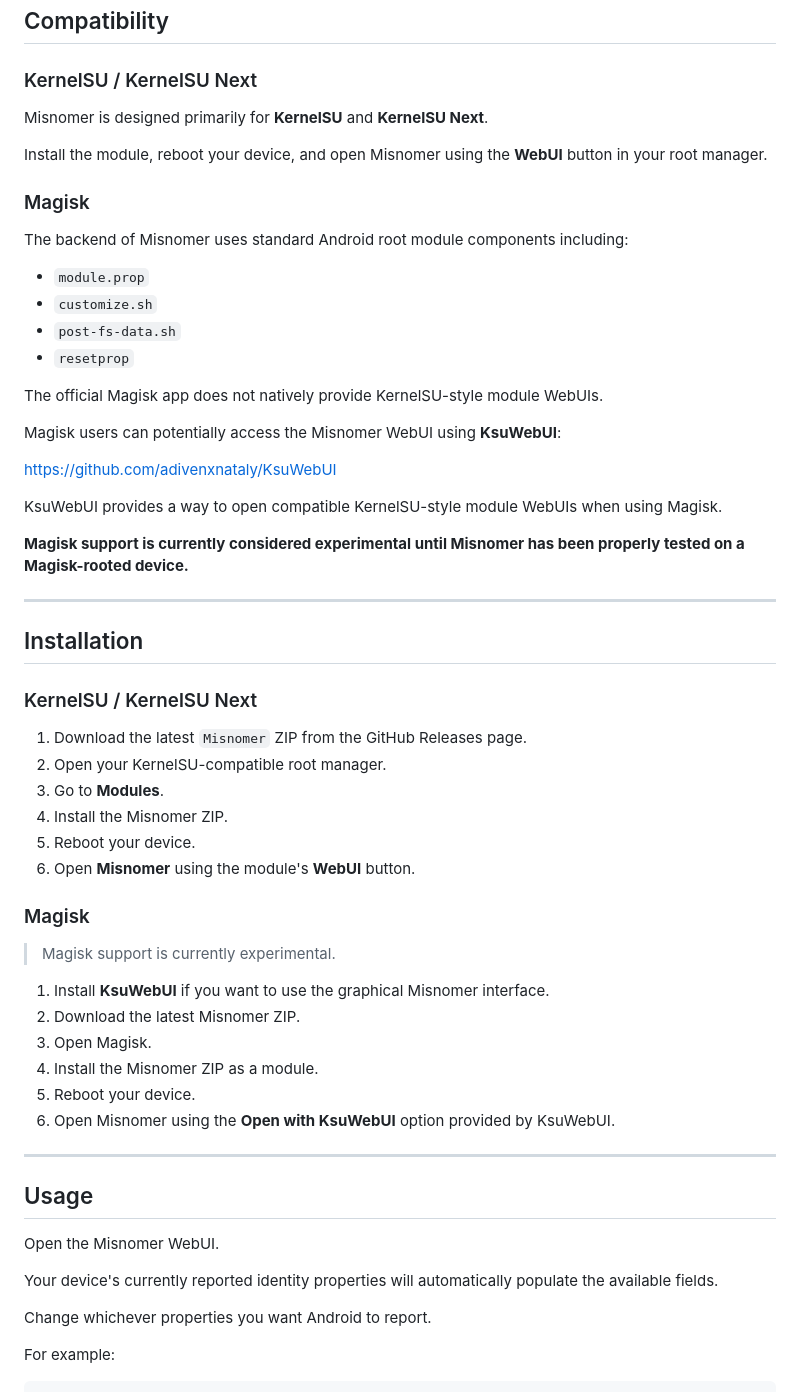
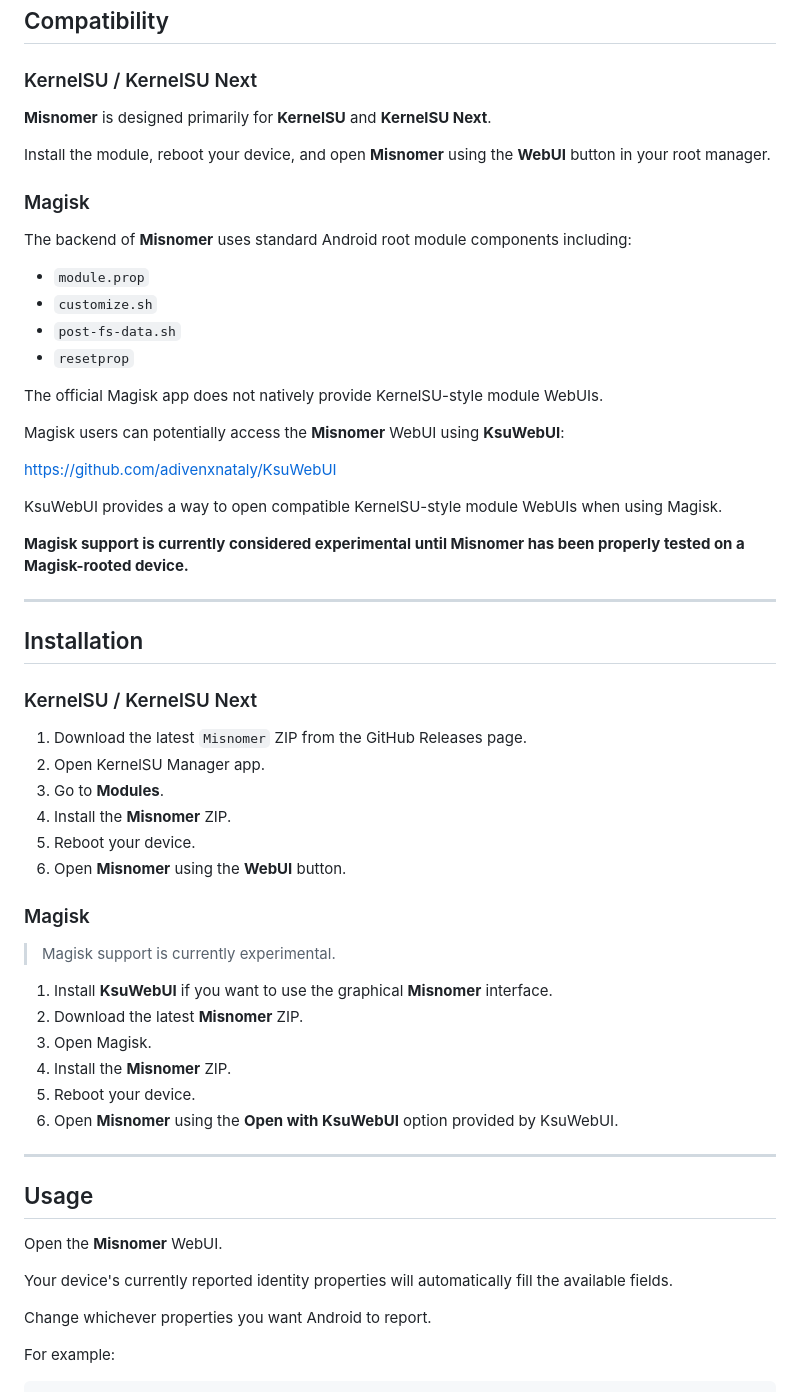
Before and after one commit to SchlorpyDorp/Misnomer, a Markdown page: readme.md, the part around one of its changes. Drawn GitHub-style.

Commit message:
Readme appended

```diff
--- a/readme.md
+++ b/readme.md
@@ -71,13 +71,13 @@ The configured properties are applied systemlessly during boot.
 
 ### KernelSU / KernelSU Next
 
-Misnomer is designed primarily for **KernelSU** and **KernelSU Next**.
+**Misnomer** is designed primarily for **KernelSU** and **KernelSU Next**.
 
-Install the module, reboot your device, and open Misnomer using the **WebUI** button in your root manager.
+Install the module, reboot your device, and open **Misnomer** using the **WebUI** button in your root manager.
 
 ### Magisk
 
-The backend of Misnomer uses standard Android root module components including:
+The backend of **Misnomer** uses standard Android root module components including:
 
 - `module.prop`
 - `customize.sh`
@@ -86,7 +86,7 @@ The backend of Misnomer uses standard Android root module components including:
 
 The official Magisk app does not natively provide KernelSU-style module WebUIs.
 
-Magisk users can potentially access the Misnomer WebUI using **KsuWebUI**:
+Magisk users can potentially access the **Misnomer** WebUI using **KsuWebUI**:
 
 https://github.com/adivenxnataly/KsuWebUI
 
@@ -101,30 +101,30 @@ KsuWebUI provides a way to open compatible KernelSU-style module WebUIs when usi
 ### KernelSU / KernelSU Next
 
 1. Download the latest `Misnomer` ZIP from the GitHub Releases page.
-2. Open your KernelSU-compatible root manager.
+2. Open KernelSU Manager app.
 3. Go to **Modules**.
-4. Install the Misnomer ZIP.
+4. Install the **Misnomer** ZIP.
 5. Reboot your device.
-6. Open **Misnomer** using the module's **WebUI** button.
+6. Open **Misnomer** using the **WebUI** button.
 
 ### Magisk
 
 > Magisk support is currently experimental.
 
-1. Install **KsuWebUI** if you want to use the graphical Misnomer interface.
-2. Download the latest Misnomer ZIP.
+1. Install **KsuWebUI** if you want to use the graphical **Misnomer** interface.
+2. Download the latest **Misnomer** ZIP.
 3. Open Magisk.
-4. Install the Misnomer ZIP as a module.
+4. Install the **Misnomer** ZIP.
 5. Reboot your device.
-6. Open Misnomer using the **Open with KsuWebUI** option provided by KsuWebUI.
+6. Open **Misnomer** using the **Open with KsuWebUI** option provided by KsuWebUI.
 
 ---
 
 ## Usage
 
-Open the Misnomer WebUI.
+Open the **Misnomer** WebUI.
 
-Your device's currently reported identity properties will automatically populate the available fields.
+Your device's currently reported identity properties will automatically fill the available fields.
 
 Change whichever properties you want Android to report.
 
```
Also changed, not shown: other parts of readme.md (+19 -19 lines).
